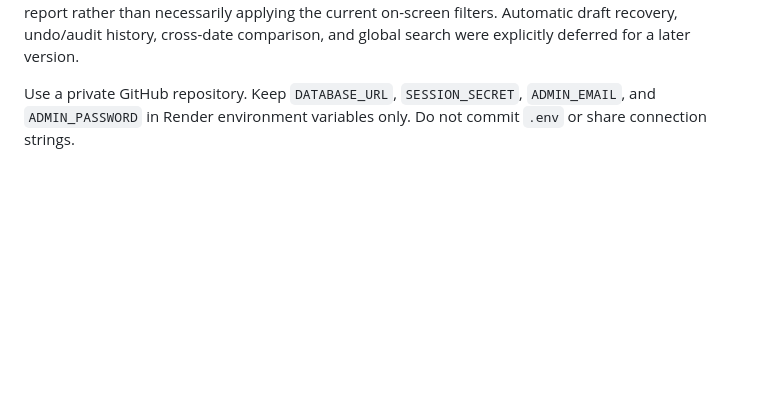
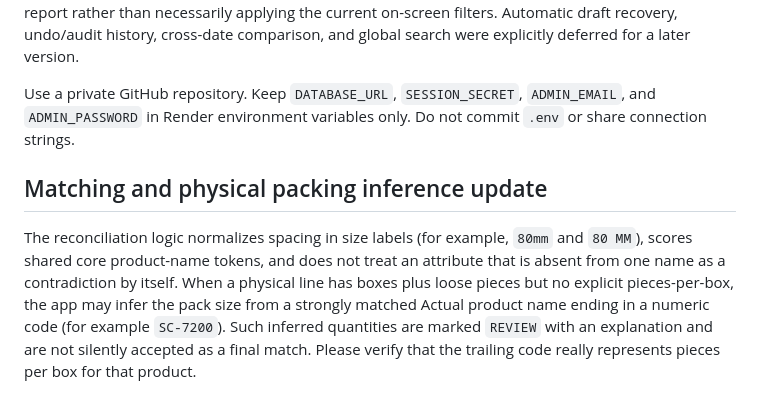
Before and after one commit to afteratim/stock-reco, a Markdown page: README.md, the part around the change. Rendered like a GitHub page; blank space fills up the shorter version.

```diff
--- a/README.md
+++ b/README.md
@@ -106,3 +106,7 @@ Included in this project: login/session handling, PostgreSQL-backed chats/groups
 Before real use, test all calculations against your stock data. Product matching is heuristic and must be manually checked; this app does not guarantee that fuzzy suggestions are correct. The HTML chat export is a readable archive; JSON is the restorable backup. The current export produces the saved report rather than necessarily applying the current on-screen filters. Automatic draft recovery, undo/audit history, cross-date comparison, and global search were explicitly deferred for a later version.
 
 Use a private GitHub repository. Keep `DATABASE_URL`, `SESSION_SECRET`, `ADMIN_EMAIL`, and `ADMIN_PASSWORD` in Render environment variables only. Do not commit `.env` or share connection strings.
+
+## Matching and physical packing inference update
+
+The reconciliation logic normalizes spacing in size labels (for example, `80mm` and `80 MM`), scores shared core product-name tokens, and does not treat an attribute that is absent from one name as a contradiction by itself. When a physical line has boxes plus loose pieces but no explicit pieces-per-box, the app may infer the pack size from a strongly matched Actual product name ending in a numeric code (for example `SC-7200`). Such inferred quantities are marked `REVIEW` with an explanation and are not silently accepted as a final match. Please verify that the trailing code really represents pieces per box for that product.
```
